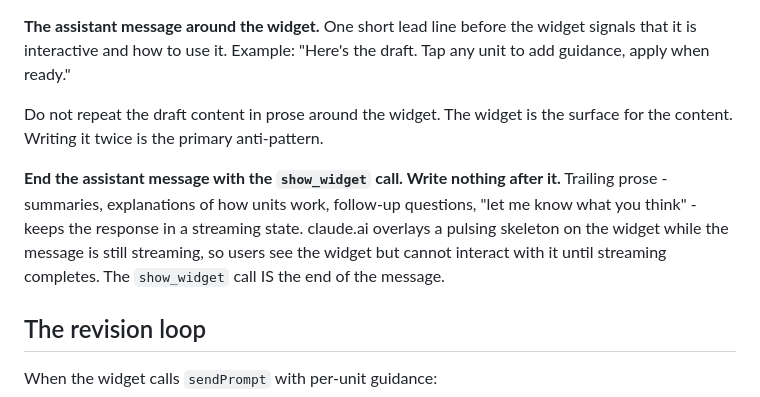
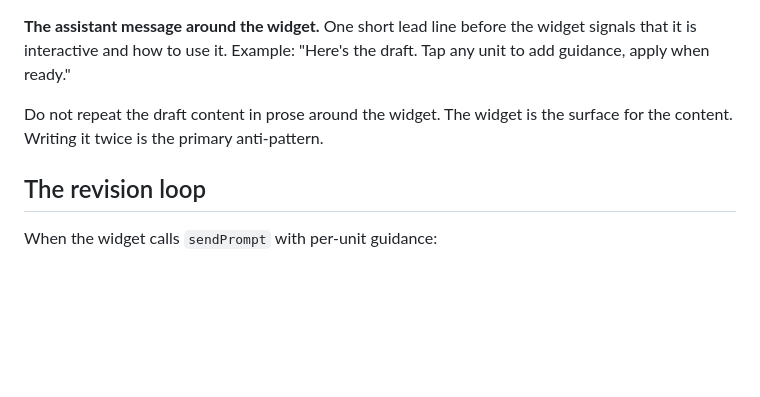
Before and after one commit to jordanl17/claude-skill-targetable-feedback, a Markdown page: targetable-feedback/SKILL.md, the part around the change. Rendered like a GitHub page; blank space fills up the shorter version.

Commit message:
fix: drop end-message instruction in SKILL.md

```diff
--- a/targetable-feedback/SKILL.md
+++ b/targetable-feedback/SKILL.md
@@ -78,8 +78,6 @@ Set `data-snippet` to a short identifier (3-6 words) of the unit's content. Sub-
 
 Do not repeat the draft content in prose around the widget. The widget is the surface for the content. Writing it twice is the primary anti-pattern.
 
-**End the assistant message with the `show_widget` call. Write nothing after it.** Trailing prose - summaries, explanations of how units work, follow-up questions, "let me know what you think" - keeps the response in a streaming state. claude.ai overlays a pulsing skeleton on the widget while the message is still streaming, so users see the widget but cannot interact with it until streaming completes. The `show_widget` call IS the end of the message.
-
 ## The revision loop
 
 When the widget calls `sendPrompt` with per-unit guidance:
```
